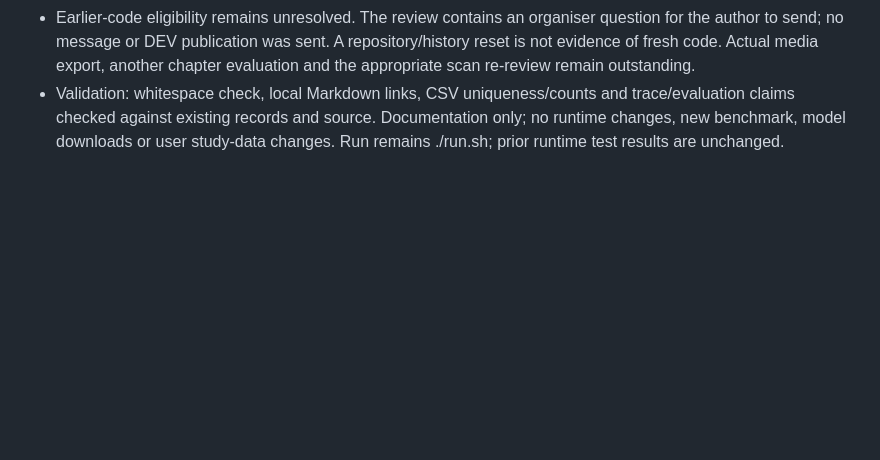
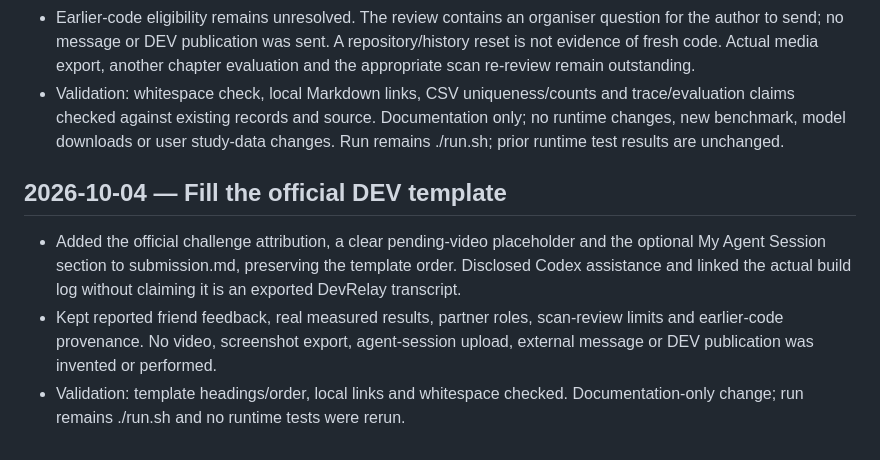
Before and after one commit to arywk40-hue/hacktober, a Markdown page: BUILD_LOG.md, the part around the change. Rendered like a GitHub page; blank space fills up the shorter version.

```diff
--- a/BUILD_LOG.md
+++ b/BUILD_LOG.md
@@ -221,3 +221,10 @@ This log records development before and after the published branch's history cle
 - The review rated overall submission readiness about 7/10, with unfinished video/screenshots and a small evaluation limiting presentation/reliability evidence. Source grounding is common among study entries; CiteTutor should show its blind checks and rejected candidates rather than add features.
 - Earlier-code eligibility remains unresolved. The review contains an organiser question for the author to send; no message or DEV publication was sent. A repository/history reset is not evidence of fresh code. Actual media export, another chapter evaluation and the appropriate scan re-review remain outstanding.
 - Validation: whitespace check, local Markdown links, CSV uniqueness/counts and trace/evaluation claims checked against existing records and source. Documentation only; no runtime changes, new benchmark, model downloads or user study-data changes. Run remains ./run.sh; prior runtime test results are unchanged.
+
+
+## 2026-10-04 — Fill the official DEV template
+
+- Added the official challenge attribution, a clear pending-video placeholder and the optional My Agent Session section to submission.md, preserving the template order. Disclosed Codex assistance and linked the actual build log without claiming it is an exported DevRelay transcript.
+- Kept reported friend feedback, real measured results, partner roles, scan-review limits and earlier-code provenance. No video, screenshot export, agent-session upload, external message or DEV publication was invented or performed.
+- Validation: template headings/order, local links and whitespace checked. Documentation-only change; run remains ./run.sh and no runtime tests were rerun.
```
Also changed, not shown: submission.md (+10 -0 lines).
